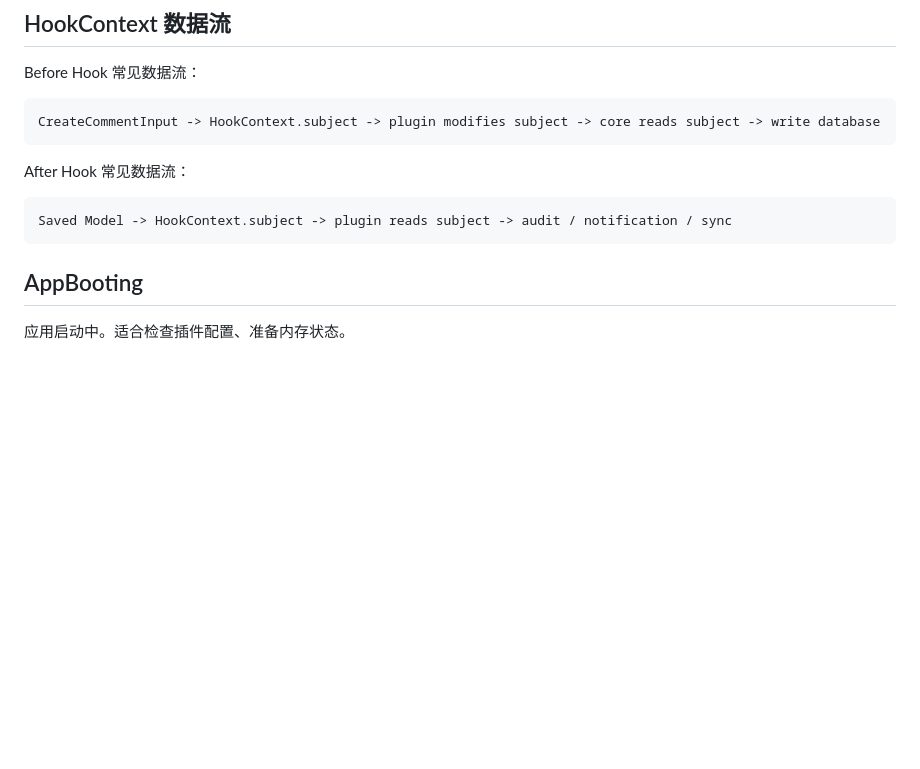
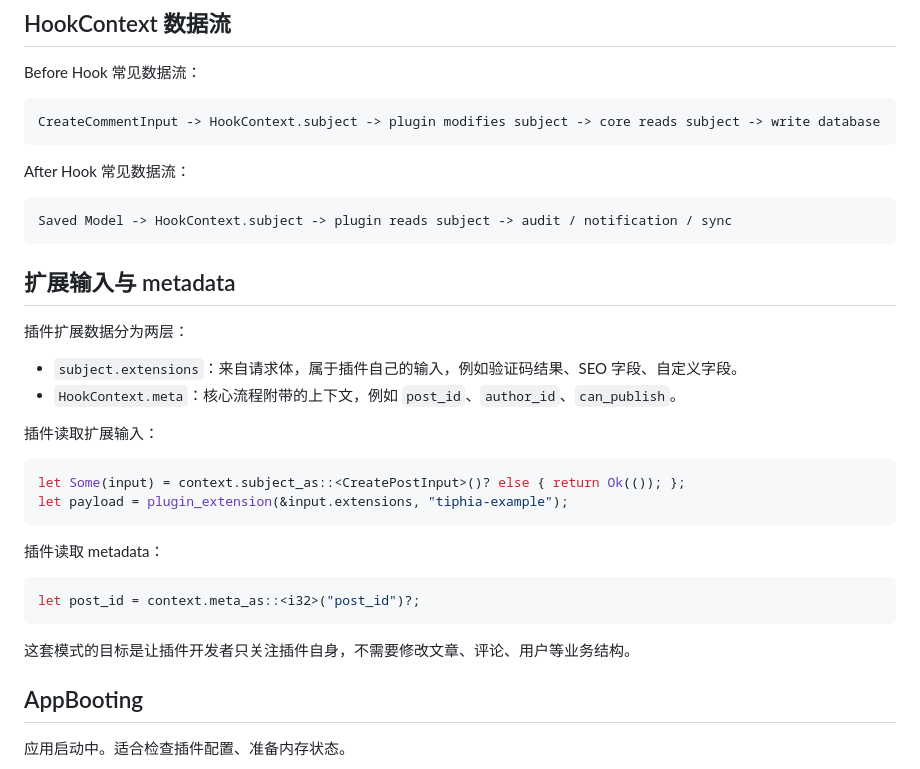
Before and after one commit to TiphiaPress/tiphia-docs, a Markdown page: docs/BACKEND_HOOKS.md, the part around the change. Drawn GitHub-style; blank space fills up the shorter version.

````diff
--- a/docs/BACKEND_HOOKS.md
+++ b/docs/BACKEND_HOOKS.md
@@ -35,6 +35,29 @@ After Hook 常见数据流：
 ```text
 Saved Model -> HookContext.subject -> plugin reads subject -> audit / notification / sync
 ```
+
+
+## 扩展输入与 metadata
+
+插件扩展数据分为两层：
+
+- `subject.extensions`：来自请求体，属于插件自己的输入，例如验证码结果、SEO 字段、自定义字段。
+- `HookContext.meta`：核心流程附带的上下文，例如 `post_id`、`author_id`、`can_publish`。
+
+插件读取扩展输入：
+
+```rust
+let Some(input) = context.subject_as::<CreatePostInput>()? else { return Ok(()); };
+let payload = plugin_extension(&input.extensions, "tiphia-example");
+```
+
+插件读取 metadata：
+
+```rust
+let post_id = context.meta_as::<i32>("post_id")?;
+```
+
+这套模式的目标是让插件开发者只关注插件自身，不需要修改文章、评论、用户等业务结构。
 
 ## AppBooting
 
````
Also changed, not shown: docs/PLUGIN_DEVELOPMENT.md (+95 -0 lines).
